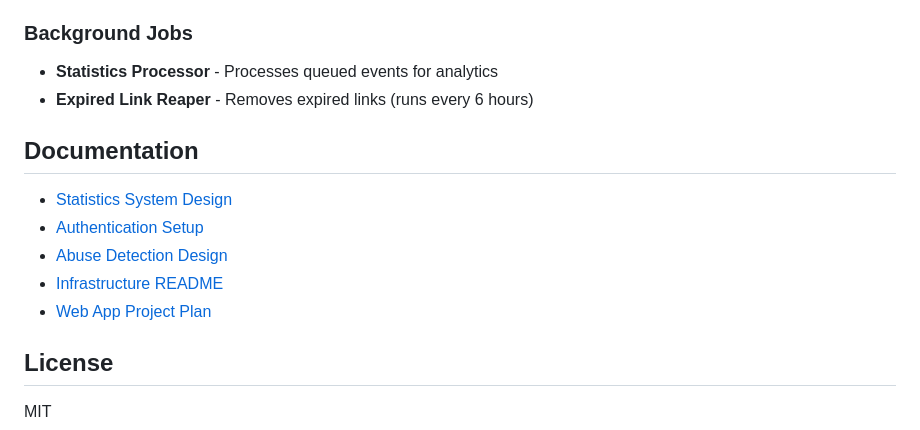
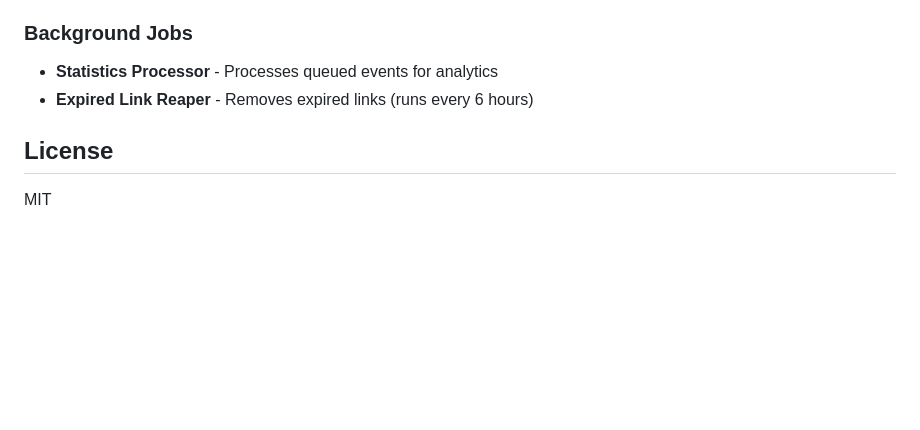
Before and after one commit to sumantmodak/tiney.to, a Markdown page: README.md, the part around the change. Rendered like a GitHub page; blank space fills up the shorter version.

```diff
--- a/README.md
+++ b/README.md
@@ -227,14 +227,6 @@ dotnet test /p:CollectCoverage=true
 - **Statistics Processor** - Processes queued events for analytics
 - **Expired Link Reaper** - Removes expired links (runs every 6 hours)
 
-## Documentation
-
-- [Statistics System Design](statssystem.md)
-- [Authentication Setup](AUTH_SETUP.md)
-- [Abuse Detection Design](ABUSE_DETECTION_DESIGN.md)
-- [Infrastructure README](infra/README.md)
-- [Web App Project Plan](webapp/PROJECT_PLAN.md)
-
 ## License
 
 MIT
```
